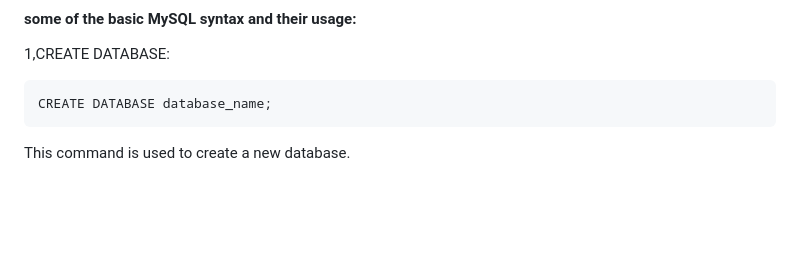
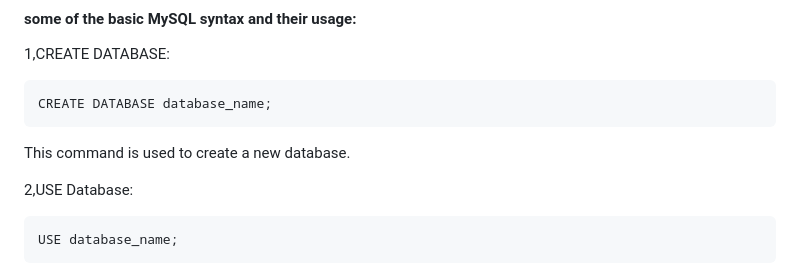
Before and after one commit to Emyjakarta/AirBnB_clone_v2, a Markdown page: concepts.md, the part around the change. Rendered like a GitHub page; blank space fills up the shorter version.

````diff
--- a/concepts.md
+++ b/concepts.md
@@ -344,3 +344,8 @@ Here are some key points about MySQL:
 CREATE DATABASE database_name;
 ```
 This command is used to create a new database.
+
+2,USE Database:
+```
+USE database_name;
+```
````
